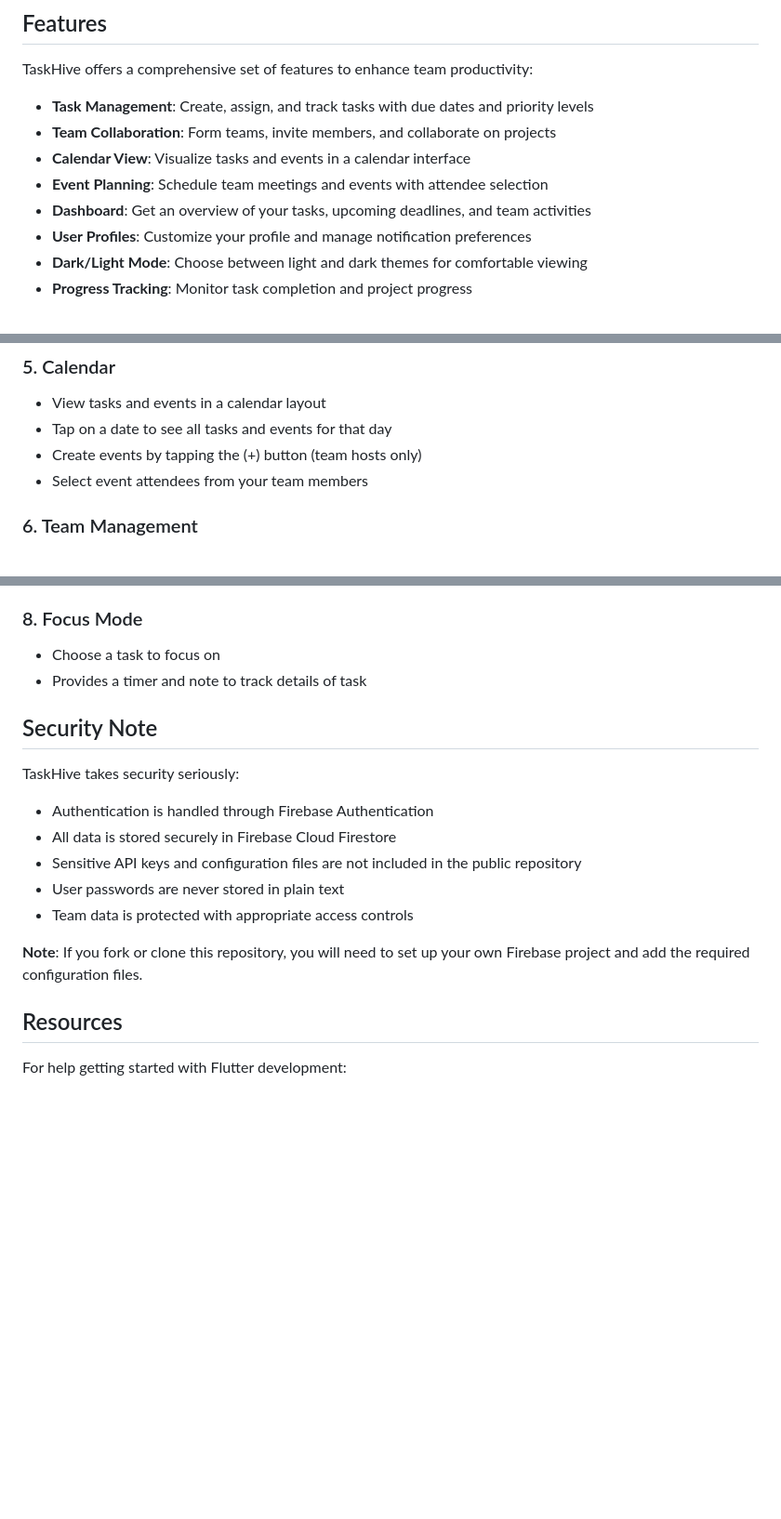
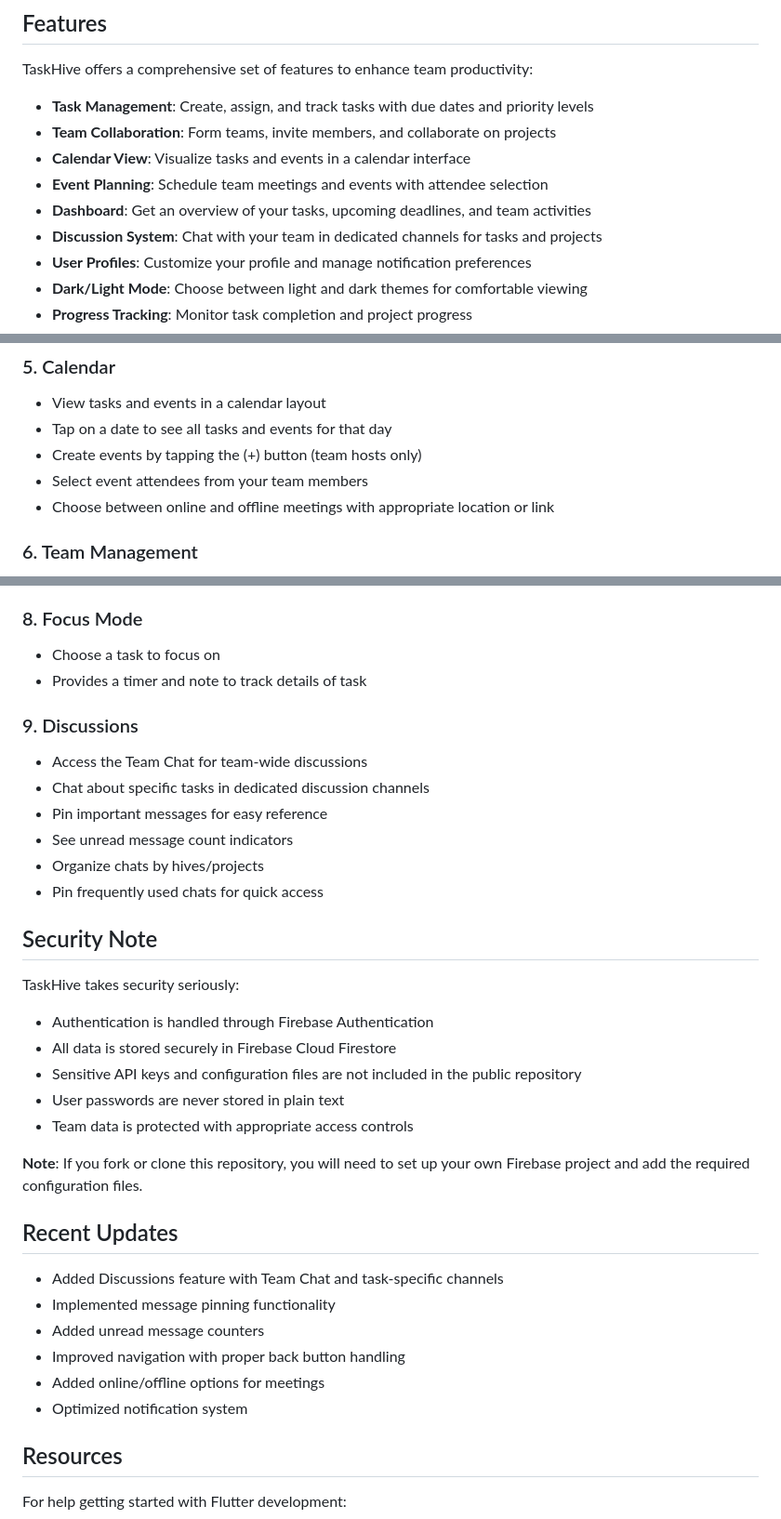
Before and after one commit to Andrew28KG/TaskHive, a Markdown page: README.md, 3 parts joined by grey strips. Shown at 93% size. Drawn GitHub-style; blank space fills up the shorter version.

Commit message:
Implemented unread message counters in discussions and updated README

```diff
--- a/README.md
+++ b/README.md
@@ -18,6 +18,7 @@ TaskHive offers a comprehensive set of features to enhance team productivity:
 - **Calendar View**: Visualize tasks and events in a calendar interface
 - **Event Planning**: Schedule team meetings and events with attendee selection
 - **Dashboard**: Get an overview of your tasks, upcoming deadlines, and team activities
+- **Discussion System**: Chat with your team in dedicated channels for tasks and projects
 - **User Profiles**: Customize your profile and manage notification preferences
 - **Dark/Light Mode**: Choose between light and dark themes for comfortable viewing
 - **Progress Tracking**: Monitor task completion and project progress
@@ -88,6 +89,7 @@ TaskHive offers a comprehensive set of features to enhance team productivity:
 - Tap on a date to see all tasks and events for that day
 - Create events by tapping the (+) button (team hosts only)
 - Select event attendees from your team members
+- Choose between online and offline meetings with appropriate location or link
 
 ### 6. Team Management
 - Create a new team or join existing teams
@@ -104,6 +106,14 @@ TaskHive offers a comprehensive set of features to enhance team productivity:
 - Choose a task to focus on
 - Provides a timer and note to track details of task
 
+### 9. Discussions
+- Access the Team Chat for team-wide discussions
+- Chat about specific tasks in dedicated discussion channels
+- Pin important messages for easy reference
+- See unread message count indicators
+- Organize chats by hives/projects
+- Pin frequently used chats for quick access
+
 ## Security Note
 
 TaskHive takes security seriously:
@@ -116,6 +126,15 @@ TaskHive takes security seriously:
 
 **Note**: If you fork or clone this repository, you will need to set up your own Firebase project and add the required configuration files.
 
+## Recent Updates
+
+- Added Discussions feature with Team Chat and task-specific channels
+- Implemented message pinning functionality
+- Added unread message counters
+- Improved navigation with proper back button handling
+- Added online/offline options for meetings
+- Optimized notification system
+
 ## Resources
 
 For help getting started with Flutter development:
```
